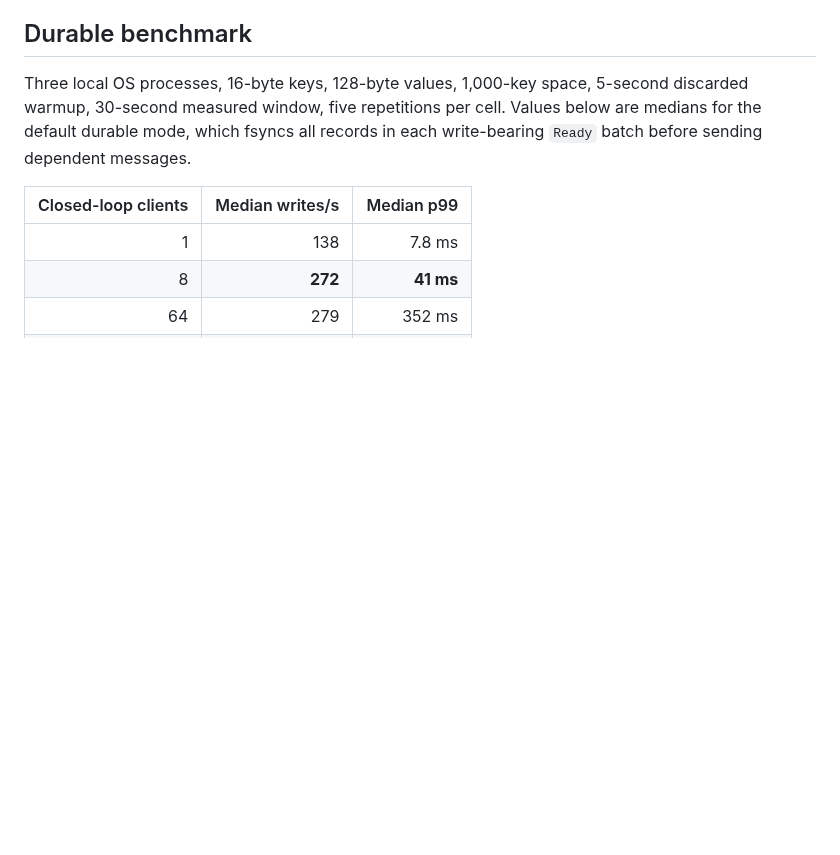
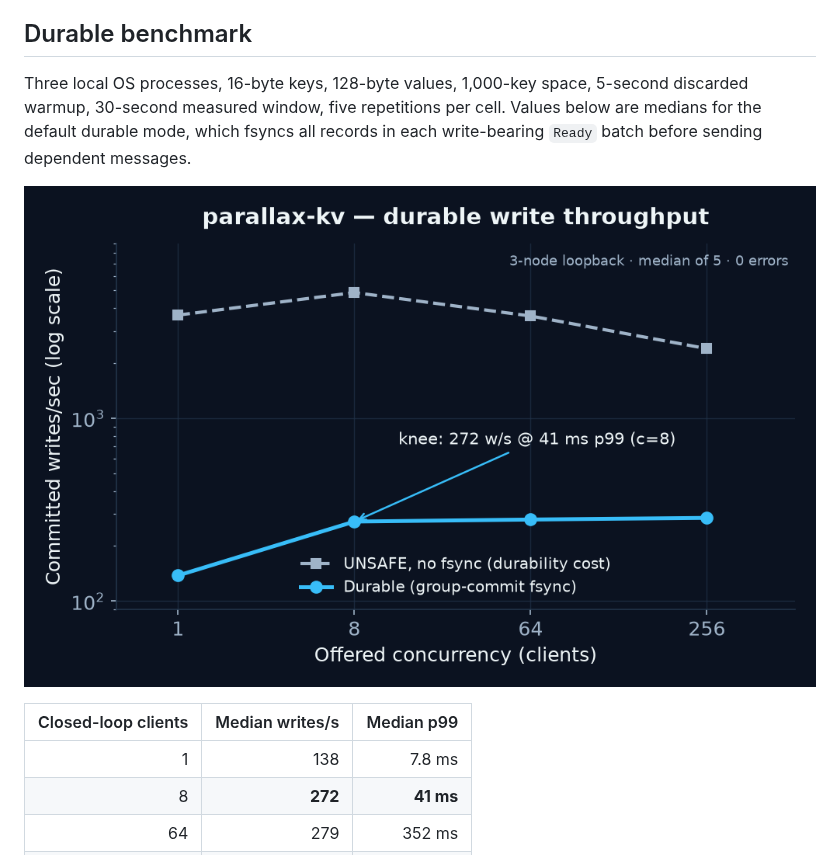
Before and after one commit to iwang-1/parallax-kv, a Markdown page: README.md, the part around the change. Drawn GitHub-style; pictures changed too: docs/benchmark.png (added); blank space fills up the shorter version.

Commit message:
README: add benchmark plot to the results section
Render the committed benchmark numbers as a chart (docs/benchmark.png) so
the results are legible at a skim, not just as a markdown table. Every
value in the plot is copied verbatim from the committed RESULTS.md / raw
output — no new claims. Dark theme matches the portfolio site.

```diff
--- a/README.md
+++ b/README.md
@@ -166,6 +166,8 @@ Three local OS processes, 16-byte keys, 128-byte values, 1,000-key space,
 cell. Values below are medians for the default durable mode, which fsyncs all
 records in each write-bearing `Ready` batch before sending dependent messages.
 
+![Durable write throughput vs concurrency (log scale): group commit reaches a ~272 writes/sec knee at c=8 (41 ms p99); the dashed UNSAFE-no-fsync line above it shows the cost of durability.](docs/benchmark.png)
+
 | Closed-loop clients | Median writes/s | Median p99 |
 |---:|---:|---:|
 | 1 | 138 | 7.8 ms |
```
